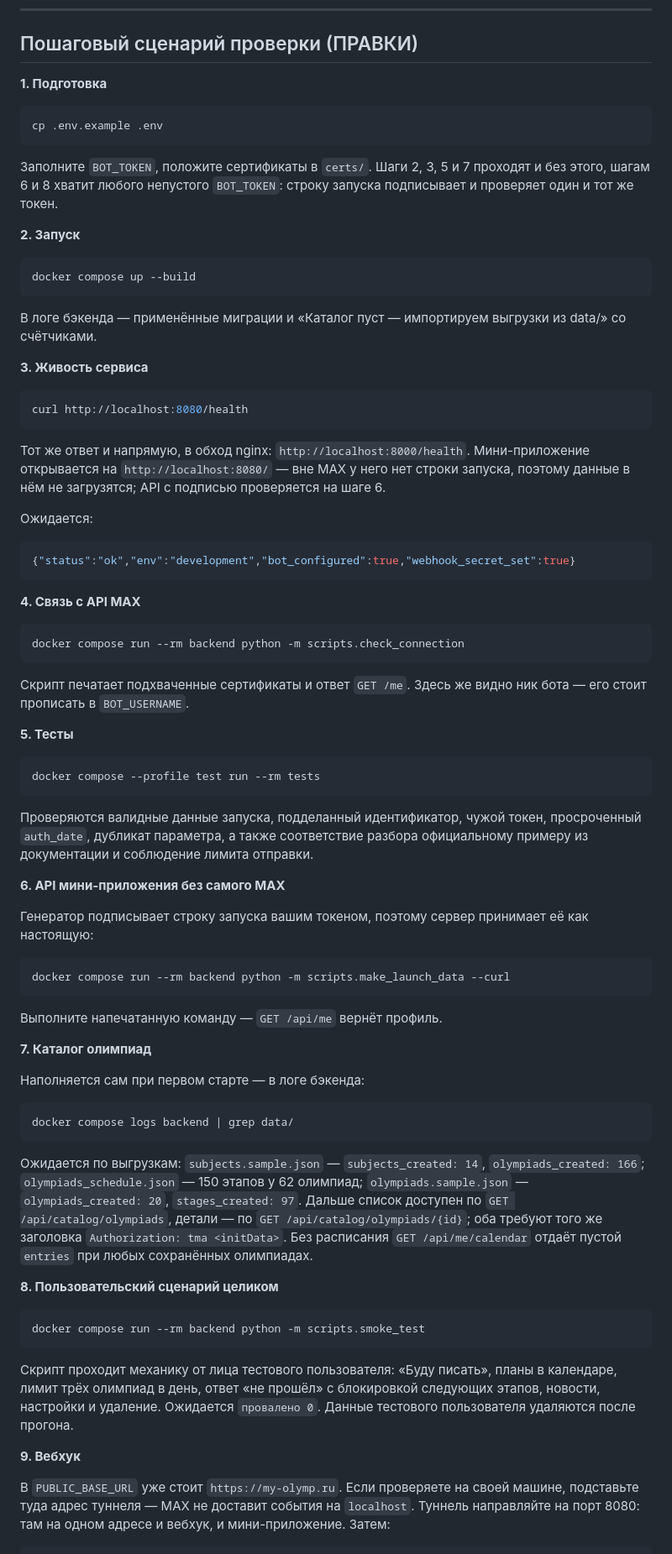
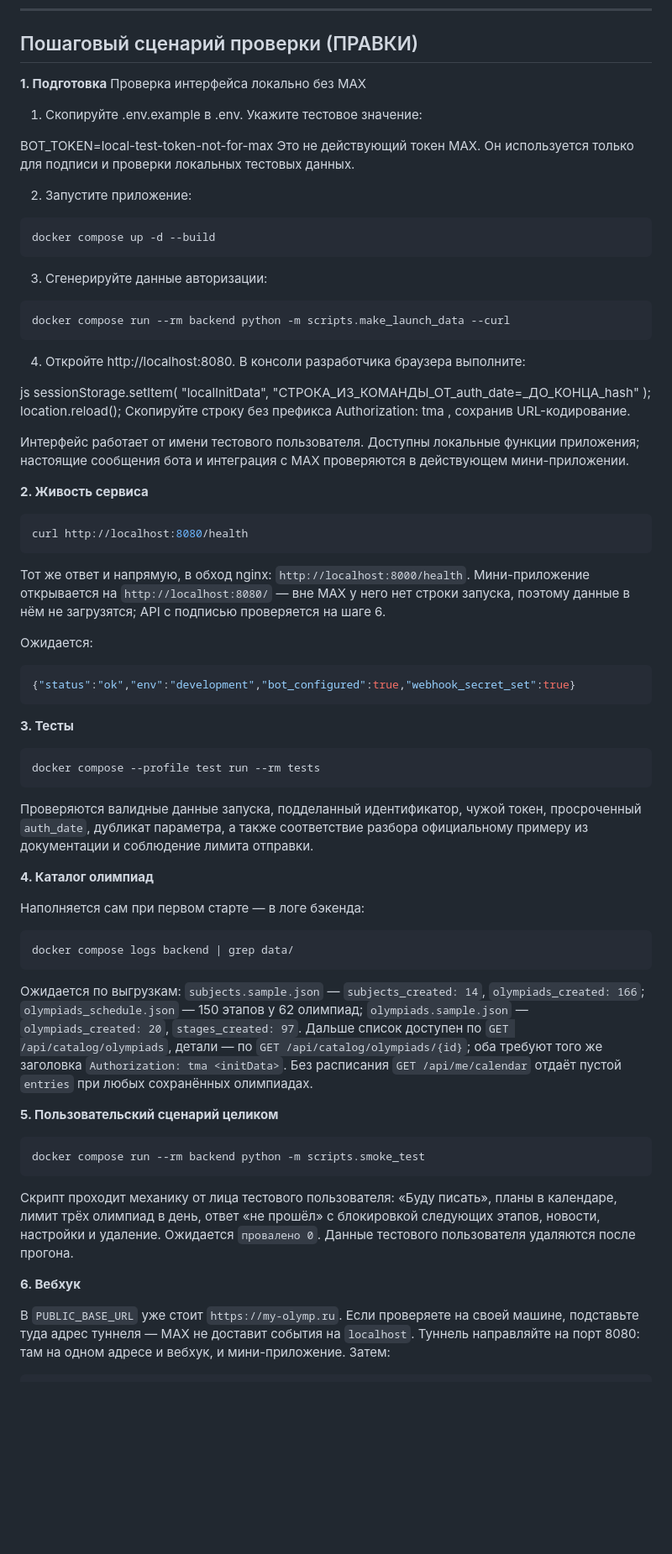
Before and after one commit to A-blessed/MAX-olymp, a Markdown page: README.md, the part around one of its changes. Shown at 84% size. Drawn GitHub-style; blank space fills up the shorter version.

````diff
--- a/README.md
+++ b/README.md
@@ -482,22 +482,38 @@ docker compose run --rm backend python -m scripts.import_catalog
 ## Пошаговый сценарий проверки (ПРАВКИ)
 
 **1. Подготовка**
+Проверка интерфейса локально без MAX
+1. Скопируйте .env.example в .env. Укажите тестовое значение:
+
+BOT_TOKEN=local-test-token-not-for-max
+Это не действующий токен MAX. Он используется только для подписи и проверки локальных тестовых данных.
+
+2. Запустите приложение:
 
 ```bash
-cp .env.example .env
+docker compose up -d --build
 ```
 
-Заполните `BOT_TOKEN`, положите сертификаты в `certs/`. Шаги 2, 3, 5 и 7 проходят и без этого, шагам 6 и 8 хватит любого непустого `BOT_TOKEN`: строку запуска подписывает и проверяет один и тот же токен.
-
-**2. Запуск**
+3. Сгенерируйте данные авторизации:
 
 ```bash
-docker compose up --build
+docker compose run --rm backend python -m scripts.make_launch_data --curl
 ```
 
-В логе бэкенда — применённые миграции и «Каталог пуст — импортируем выгрузки из data/» со счётчиками.
+4. Откройте http://localhost:8080. В консоли разработчика браузера выполните:
 
-**3. Живость сервиса**
+js
+sessionStorage.setItem(
+  "localInitData",
+  "СТРОКА_ИЗ_КОМАНДЫ_ОТ_auth_date=_ДО_КОНЦА_hash"
+);
+location.reload();
+Скопируйте строку без префикса Authorization: tma , сохранив URL-кодирование.
+
+Интерфейс работает от имени тестового пользователя. Доступны локальные функции приложения; настоящие сообщения бота и интеграция с MAX проверяются в действующем мини-приложении.
+
+
+**2. Живость сервиса**
 
 ```bash
 curl http://localhost:8080/health
@@ -511,15 +527,7 @@ curl http://localhost:8080/health
 {"status":"ok","env":"development","bot_configured":true,"webhook_secret_set":true}
 ```
 
-**4. Связь с API MAX**
-
-```bash
-docker compose run --rm backend python -m scripts.check_connection
-```
-
-Скрипт печатает подхваченные сертификаты и ответ `GET /me`. Здесь же видно ник бота — его стоит прописать в `BOT_USERNAME`.
-
-**5. Тесты**
+**3. Тесты**
 
 ```bash
 docker compose --profile test run --rm tests
@@ -527,17 +535,8 @@ docker compose --profile test run --rm tests
 
 Проверяются валидные данные запуска, подделанный идентификатор, чужой токен, просроченный `auth_date`, дубликат параметра, а также соответствие разбора официальному примеру из документации и соблюдение лимита отправки.
 
-**6. API мини-приложения без самого MAX**
 
-Генератор подписывает строку запуска вашим токеном, поэтому сервер принимает её как настоящую:
-
-```bash
-docker compose run --rm backend python -m scripts.make_launch_data --curl
-```
-
-Выполните напечатанную команду — `GET /api/me` вернёт профиль.
-
-**7. Каталог олимпиад**
+**4. Каталог олимпиад**
 
 Наполняется сам при первом старте — в логе бэкенда:
 
@@ -547,7 +546,7 @@ docker compose logs backend | grep data/
 
 Ожидается по выгрузкам: `subjects.sample.json` — `subjects_created: 14`, `olympiads_created: 166`; `olympiads_schedule.json` — 150 этапов у 62 олимпиад; `olympiads.sample.json` — `olympiads_created: 20`, `stages_created: 97`. Дальше список доступен по `GET /api/catalog/olympiads`, детали — по `GET /api/catalog/olympiads/{id}`; оба требуют того же заголовка `Authorization: tma <initData>`. Без расписания `GET /api/me/calendar` отдаёт пустой `entries` при любых сохранённых олимпиадах.
 
-**8. Пользовательский сценарий целиком**
+**5. Пользовательский сценарий целиком**
 
 ```bash
 docker compose run --rm backend python -m scripts.smoke_test
@@ -555,7 +554,7 @@ docker compose run --rm backend python -m scripts.smoke_test
 
 Скрипт проходит механику от лица тестового пользователя: «Буду писать», планы в календаре, лимит трёх олимпиад в день, ответ «не прошёл» с блокировкой следующих этапов, новости, настройки и удаление. Ожидается `провалено 0`. Данные тестового пользователя удаляются после прогона.
 
-**9. Вебхук**
+**6. Вебхук**
 
 В `PUBLIC_BASE_URL` уже стоит `https://my-olymp.ru`. Если проверяете на своей машине, подставьте туда адрес туннеля — MAX не доставит события на `localhost`. Туннель направляйте на порт 8080: там на одном адресе и вебхук, и мини-приложение. Затем:
 
````
Also changed, not shown: other parts of README.md (+0 -35 lines).
